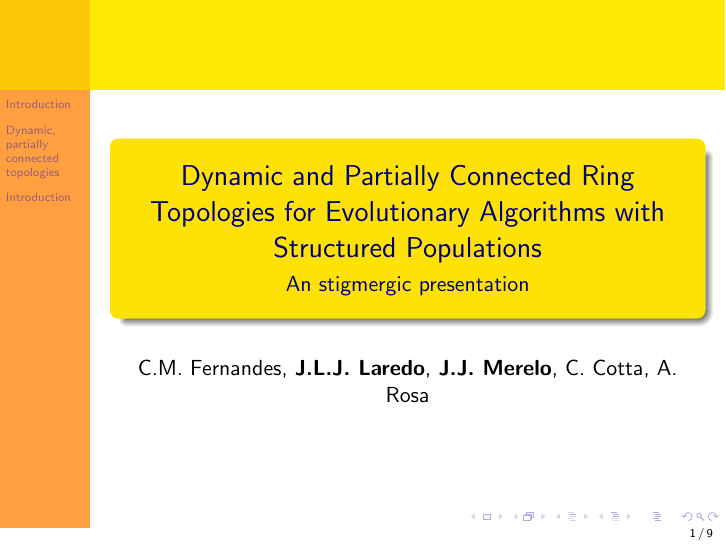
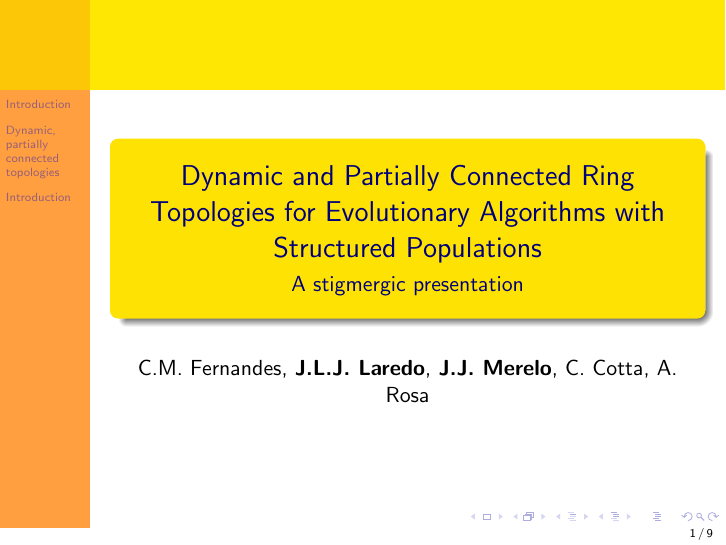
Before and after one commit to JJ/stigmergy-evostar2014, LaTeX slides (main_EvoPar14.tex): page 1 of 15. Compiled offline with pdfLaTeX.

Commit message:
Typo corrected

```diff
--- a/main_EvoPar14.tex
+++ b/main_EvoPar14.tex
@@ -29,7 +29,7 @@
 
 %\logo{\includegraphics[width=1.5cm]{ugr}}
 \title{Dynamic and Partially Connected Ring Topologies for Evolutionary Algorithms with Structured Populations}
-\subtitle{An stigmergic presentation}
+\subtitle{A stigmergic presentation}
 \author{C.M. Fernandes, \textbf{J.L.J. Laredo}, \textbf{J.J. Merelo}, C. Cotta, A. Rosa}
 %\institute{University of Luxembourg}
 \date{}
```
